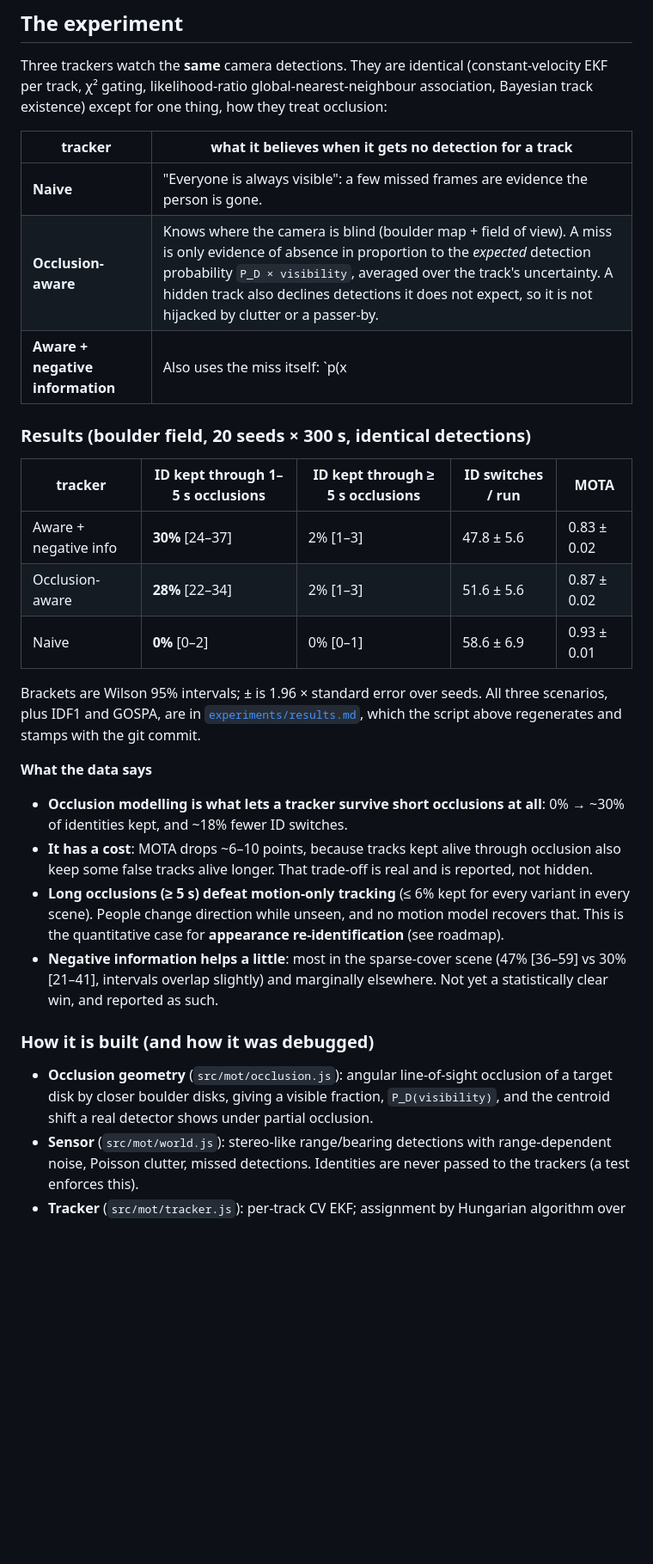
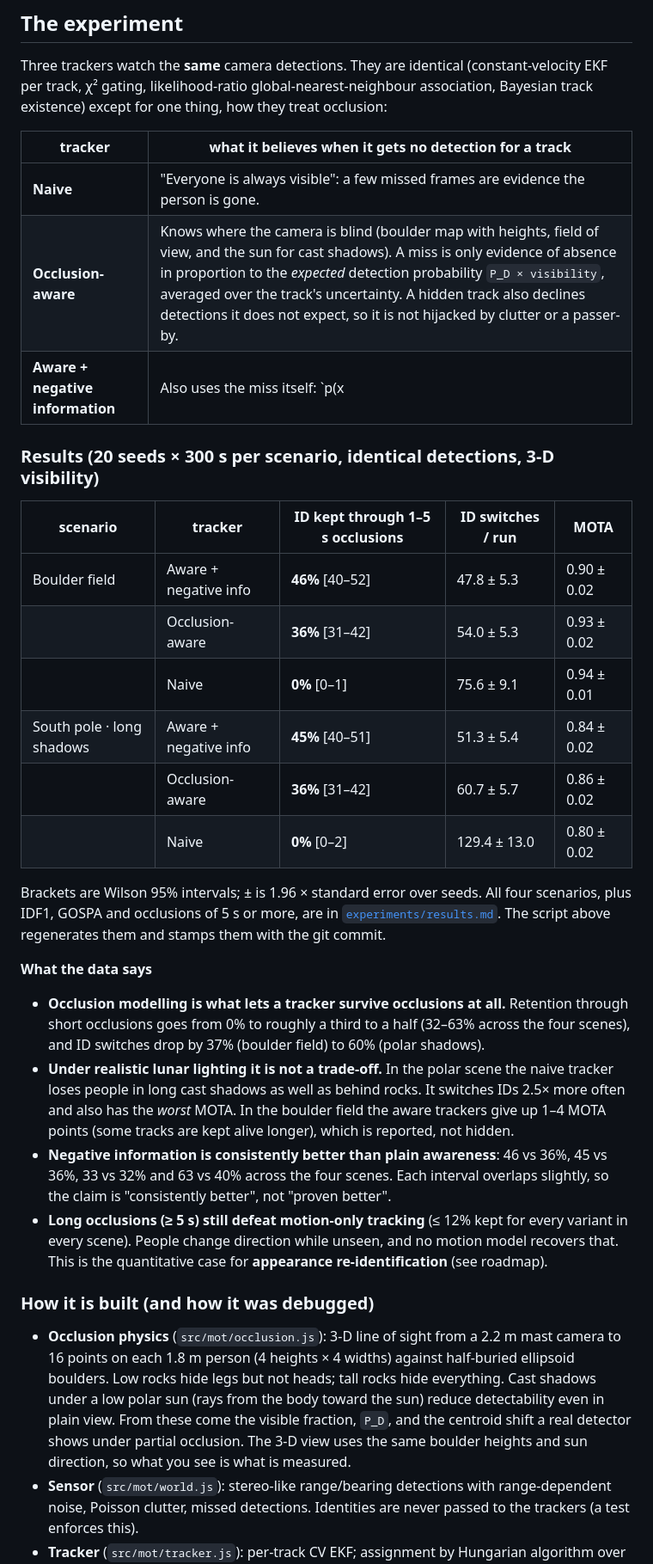
Before and after one commit to sadeeqgandalf/lunar-occlusion-tracking, a Markdown page: README.md, the part around one of its changes. Shown at 86% size. Drawn GitHub-style; blank space fills up the shorter version.

```diff
--- a/README.md
+++ b/README.md
@@ -23,27 +23,30 @@ Three trackers watch the **same** camera detections. They are identical (constan
 | tracker | what it believes when it gets no detection for a track |
 |---|---|
 | **Naive** | "Everyone is always visible": a few missed frames are evidence the person is gone. |
-| **Occlusion-aware** | Knows where the camera is blind (boulder map + field of view). A miss is only evidence of absence in proportion to the *expected* detection probability `P_D × visibility`, averaged over the track's uncertainty. A hidden track also declines detections it does not expect, so it is not hijacked by clutter or a passer-by. |
+| **Occlusion-aware** | Knows where the camera is blind (boulder map with heights, field of view, and the sun for cast shadows). A miss is only evidence of absence in proportion to the *expected* detection probability `P_D × visibility`, averaged over the track's uncertainty. A hidden track also declines detections it does not expect, so it is not hijacked by clutter or a passer-by. |
 | **Aware + negative information** | Also uses the miss itself: `p(x | missed) ∝ p(x) (1 − P_D(x))`. Positions in plain view are down-weighted, so the hidden estimate moves *into* the shadow instead of drifting out of it. |
 
-### Results (boulder field, 20 seeds × 300 s, identical detections)
+### Results (20 seeds × 300 s per scenario, identical detections, 3-D visibility)
 
-| tracker | ID kept through 1–5 s occlusions | ID kept through ≥ 5 s occlusions | ID switches / run | MOTA |
+| scenario | tracker | ID kept through 1–5 s occlusions | ID switches / run | MOTA |
 |---|---|---|---|---|
-| Aware + negative info | **30%** [24–37] | 2% [1–3] | 47.8 ± 5.6 | 0.83 ± 0.02 |
-| Occlusion-aware | **28%** [22–34] | 2% [1–3] | 51.6 ± 5.6 | 0.87 ± 0.02 |
-| Naive | **0%** [0–2] | 0% [0–1] | 58.6 ± 6.9 | 0.93 ± 0.01 |
+| Boulder field | Aware + negative info | **46%** [40–52] | 47.8 ± 5.3 | 0.90 ± 0.02 |
+| | Occlusion-aware | **36%** [31–42] | 54.0 ± 5.3 | 0.93 ± 0.02 |
+| | Naive | **0%** [0–1] | 75.6 ± 9.1 | 0.94 ± 0.01 |
+| South pole · long shadows | Aware + negative info | **45%** [40–51] | 51.3 ± 5.4 | 0.84 ± 0.02 |
+| | Occlusion-aware | **36%** [31–42] | 60.7 ± 5.7 | 0.86 ± 0.02 |
+| | Naive | **0%** [0–2] | 129.4 ± 13.0 | 0.80 ± 0.02 |
 
-Brackets are Wilson 95% intervals; ± is 1.96 × standard error over seeds. All three scenarios, plus IDF1 and GOSPA, are in [`experiments/results.md`](experiments/results.md), which the script above regenerates and stamps with the git commit.
+Brackets are Wilson 95% intervals; ± is 1.96 × standard error over seeds. All four scenarios, plus IDF1, GOSPA and occlusions of 5 s or more, are in [`experiments/results.md`](experiments/results.md). The script above regenerates them and stamps them with the git commit.
 
 **What the data says**
-* **Occlusion modelling is what lets a tracker survive short occlusions at all**: 0% → ~30% of identities kept, and ~18% fewer ID switches.
-* **It has a cost**: MOTA drops ~6–10 points, because tracks kept alive through occlusion also keep some false tracks alive longer. That trade-off is real and is reported, not hidden.
-* **Long occlusions (≥ 5 s) defeat motion-only tracking** (≤ 6% kept for every variant in every scene). People change direction while unseen, and no motion model recovers that. This is the quantitative case for **appearance re-identification** (see roadmap).
-* **Negative information helps a little**: most in the sparse-cover scene (47% [36–59] vs 30% [21–41], intervals overlap slightly) and marginally elsewhere. Not yet a statistically clear win, and reported as such.
+* **Occlusion modelling is what lets a tracker survive occlusions at all.** Retention through short occlusions goes from 0% to roughly a third to a half (32–63% across the four scenes), and ID switches drop by 37% (boulder field) to 60% (polar shadows).
+* **Under realistic lunar lighting it is not a trade-off.** In the polar scene the naive tracker loses people in long cast shadows as well as behind rocks. It switches IDs 2.5× more often and also has the *worst* MOTA. In the boulder field the aware trackers give up 1–4 MOTA points (some tracks are kept alive longer), which is reported, not hidden.
+* **Negative information is consistently better than plain awareness**: 46 vs 36%, 45 vs 36%, 33 vs 32% and 63 vs 40% across the four scenes. Each interval overlaps slightly, so the claim is "consistently better", not "proven better".
+* **Long occlusions (≥ 5 s) still defeat motion-only tracking** (≤ 12% kept for every variant in every scene). People change direction while unseen, and no motion model recovers that. This is the quantitative case for **appearance re-identification** (see roadmap).
 
 ### How it is built (and how it was debugged)
-* **Occlusion geometry** (`src/mot/occlusion.js`): angular line-of-sight occlusion of a target disk by closer boulder disks, giving a visible fraction, `P_D(visibility)`, and the centroid shift a real detector shows under partial occlusion.
+* **Occlusion physics** (`src/mot/occlusion.js`): 3-D line of sight from a 2.2 m mast camera to 16 points on each 1.8 m person (4 heights × 4 widths) against half-buried ellipsoid boulders. Low rocks hide legs but not heads; tall rocks hide everything. Cast shadows under a low polar sun (rays from the body toward the sun) reduce detectability even in plain view. From these come the visible fraction, `P_D`, and the centroid shift a real detector shows under partial occlusion. The 3-D view uses the same boulder heights and sun direction, so what you see is what is measured.
 * **Sensor** (`src/mot/world.js`): stereo-like range/bearing detections with range-dependent noise, Poisson clutter, missed detections. Identities are never passed to the trackers (a test enforces this).
 * **Tracker** (`src/mot/tracker.js`): per-track CV EKF; assignment by Hungarian algorithm over costs `−log(P_D g / κ)` with an explicit "missed" option `−log(1 − P_D P_G)`; Bernoulli-filter existence update; the three variants above.
 * **Metrics** (`src/mot/metrics.js`): CLEAR-MOT (MOTA, MOTP, ID switches), IDF1, GOSPA, and occlusion events binned by duration, plus survival and 95% coverage of hidden tracks.
```
Also changed, not shown: other parts of README.md (+2 -2 lines), experiments/results.md (+18 -10 lines), docs/img/occlusion-lab-3d.png, 8 other files.
